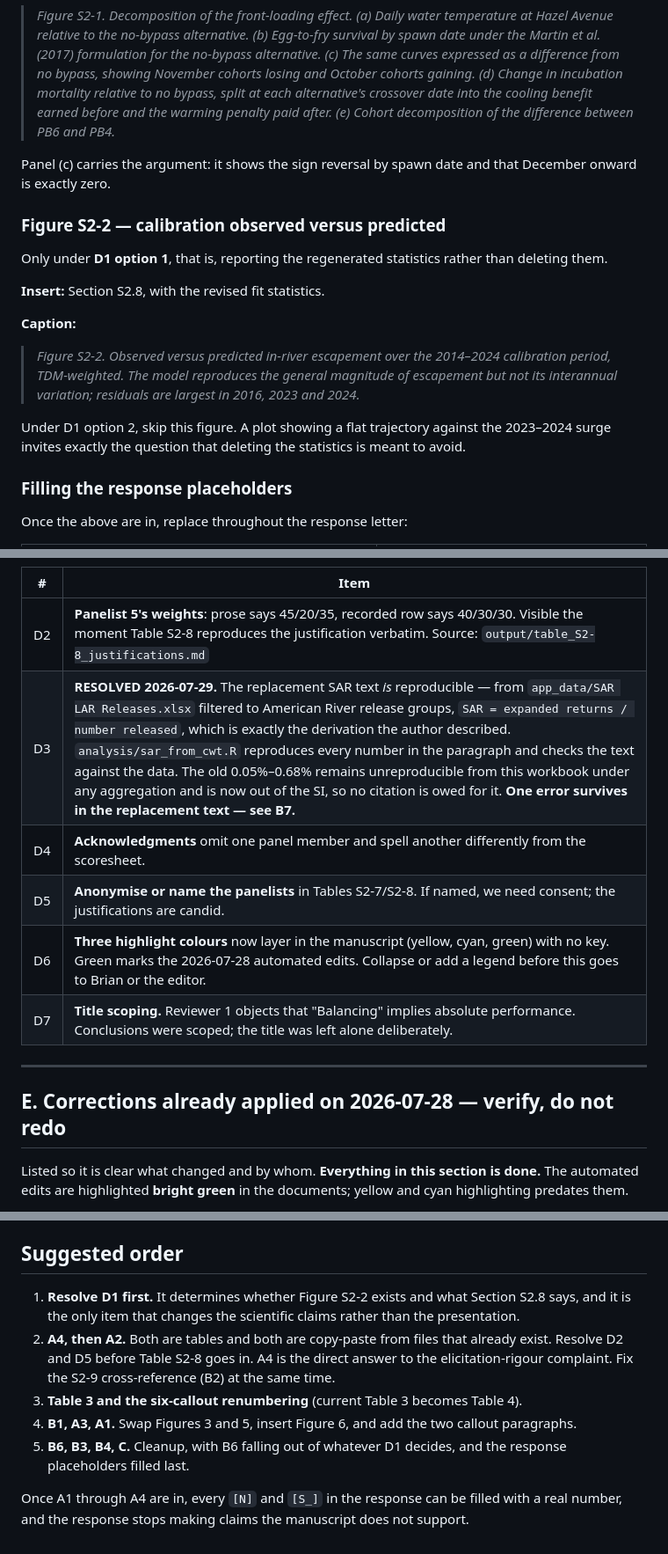
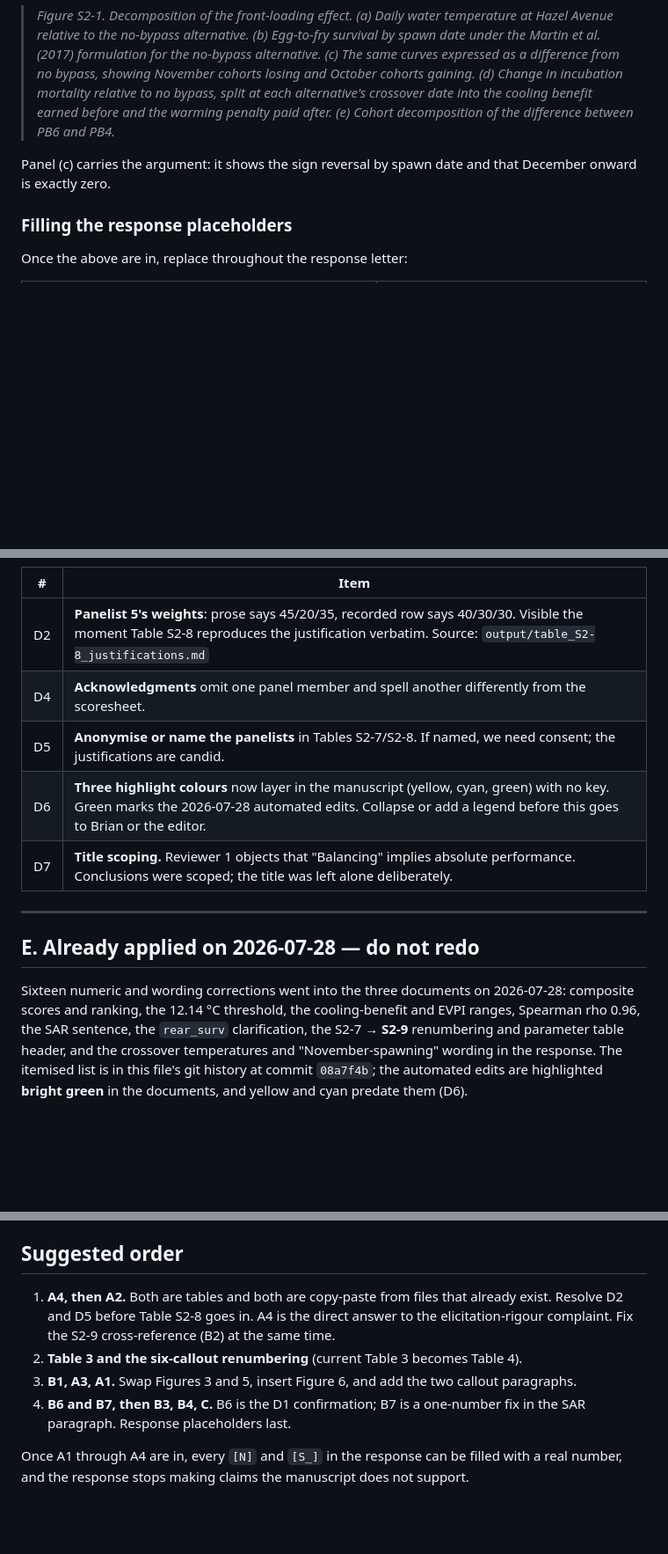
Before and after one commit to BDO-Science/ARG_SDM_modeling, a Markdown page: OUTSTANDING_ITEMS.md, 3 parts joined by grey strips. Shown at 88% size. Drawn GitHub-style; blank space fills up the shorter version.

```diff
--- a/OUTSTANDING_ITEMS.md
+++ b/OUTSTANDING_ITEMS.md
@@ -229,24 +235,6 @@ formulations.
 Panel (c) carries the argument: it shows the sign reversal by spawn date
 and that December onward is exactly zero.
 
-### Figure S2-2 — calibration observed versus predicted
-
-Only under **D1 option 1**, that is, reporting the regenerated
-statistics rather than deleting them.
-
-**Insert:** Section S2.8, with the revised fit statistics.
-
-**Caption:**
-
-> *Figure S2-2. Observed versus predicted in-river escapement over the
-> 2014–2024 calibration period, TDM-weighted. The model reproduces the
-> general magnitude of escapement but not its interannual variation;
-> residuals are largest in 2016, 2023 and 2024.*
-
-Under D1 option 2, skip this figure. A plot showing a flat trajectory
-against the 2023–2024 surge invites exactly the question that deleting
-the statistics is meant to avoid.
-
 ### Filling the response placeholders
 
 Once the above are in, replace throughout the response letter:
@@ -372,7 +309,6 @@ The model produces a nearly flat 17,000–25,000 trajectory and misses the
 | \# | Item |
 |----|----|
 | D2 | **Panelist 5's weights**: prose says 45/20/35, recorded row says 40/30/30. Visible the moment Table S2-8 reproduces the justification verbatim. Source: `output/table_S2-8_justifications.md` |
-| D3 | **RESOLVED 2026-07-29.** The replacement SAR text *is* reproducible — from `app_data/SAR LAR Releases.xlsx` filtered to American River release groups, `SAR = expanded returns / number released`, which is exactly the derivation the author described. `analysis/sar_from_cwt.R` reproduces every number in the paragraph and checks the text against the data. The old 0.05%–0.68% remains unreproducible from this workbook under any aggregation and is now out of the SI, so no citation is owed for it. **One error survives in the replacement text — see B7.** |
 | D4 | **Acknowledgments** omit one panel member and spell another differently from the scoresheet. |
 | D5 | **Anonymise or name the panelists** in Tables S2-7/S2-8. If named, we need consent; the justifications are candid. |
 | D6 | **Three highlight colours** now layer in the manuscript (yellow, cyan, green) with no key. Green marks the 2026-07-28 automated edits. Collapse or add a legend before this goes to Brian or the editor. |
@@ -380,9 +316,14 @@ The model produces a nearly flat 17,000–25,000 trajectory and misses the
 
 ------------------------------------------------------------------------
 
-## E. Corrections already applied on 2026-07-28 — verify, do not redo
+## E. Already applied on 2026-07-28 — do not redo
 
-Listed so it is clear what changed and by whom. **Everything in this
-section is done.** The automated edits are highlighted **bright green**
-in the documents; yellow and cyan highlighting predates them.
+Sixteen numeric and wording corrections went into the three documents on
+2026-07-28: composite scores and ranking, the 12.14 °C threshold, the
+cooling-benefit and EVPI ranges, Spearman rho 0.96, the SAR sentence, the
+`rear_surv` clarification, the S2-7 → **S2-9** renumbering and parameter
+table header, and the crossover temperatures and "November-spawning"
+wording in the response. The itemised list is in this file's git history
+at commit `08a7f4b`; the automated edits are highlighted **bright green**
+in the documents, and yellow and cyan predate them (D6).
 
@@ -461,19 +379,16 @@ copies live alongside the repo by design.
 
 ## Suggested order
 
-1.  **Resolve D1 first.** It determines whether Figure S2-2 exists and
-    what Section S2.8 says, and it is the only item that changes the
-    scientific claims rather than the presentation.
-2.  **A4, then A2.** Both are tables and both are copy-paste from files
+1.  **A4, then A2.** Both are tables and both are copy-paste from files
     that already exist. Resolve D2 and D5 before Table S2-8 goes in. A4
     is the direct answer to the elicitation-rigour complaint. Fix the
     S2-9 cross-reference (B2) at the same time.
-3.  **Table 3 and the six-callout renumbering** (current Table 3 becomes
+2.  **Table 3 and the six-callout renumbering** (current Table 3 becomes
     Table 4).
-4.  **B1, A3, A1.** Swap Figures 3 and 5, insert Figure 6, and add the
+3.  **B1, A3, A1.** Swap Figures 3 and 5, insert Figure 6, and add the
     two callout paragraphs.
-5.  **B6, B3, B4, C.** Cleanup, with B6 falling out of whatever D1
-    decides, and the response placeholders filled last.
+4.  **B6 and B7, then B3, B4, C.** B6 is the D1 confirmation; B7 is a
+    one-number fix in the SAR paragraph. Response placeholders last.
 
 Once A1 through A4 are in, every `[N]` and `[S_]` in the response can be
 filled with a real number, and the response stops making claims the
```
Also changed, not shown: other parts of OUTSTANDING_ITEMS.md (+39 -107 lines).
